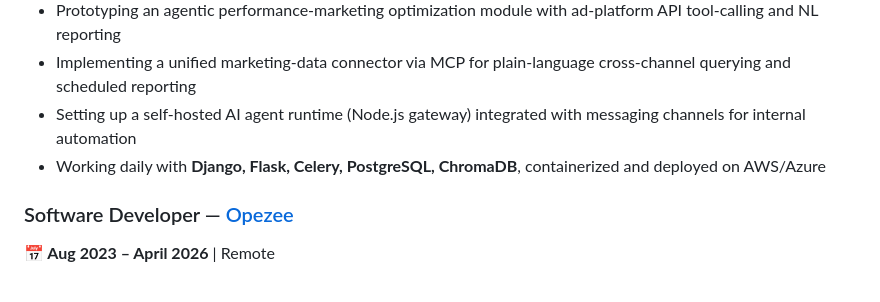
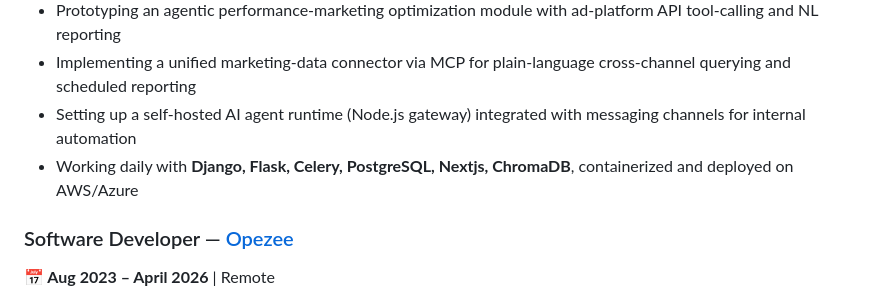
Before and after one commit to dassudip2001/dassudip2001, a Markdown page: README.md, the part around the change. Rendered like a GitHub page.

Commit message:
Add Next.js to the technology stack
Updated technology stack in the README to include Next.js.

```diff
--- a/README.md
+++ b/README.md
@@ -53,7 +53,7 @@ I'm a **Full-Stack AI Engineer** with 2.10 years of experience building scalable
 - Prototyping an agentic performance-marketing optimization module with ad-platform API tool-calling and NL reporting
 - Implementing a unified marketing-data connector via MCP for plain-language cross-channel querying and scheduled reporting
 - Setting up a self-hosted AI agent runtime (Node.js gateway) integrated with messaging channels for internal automation
-- Working daily with **Django, Flask, Celery, PostgreSQL, ChromaDB**, containerized and deployed on AWS/Azure
+- Working daily with **Django, Flask, Celery, PostgreSQL, Nextjs, ChromaDB**, containerized and deployed on AWS/Azure
 
 
 ### Software Developer — [Opezee](https://opezee.com)
```
